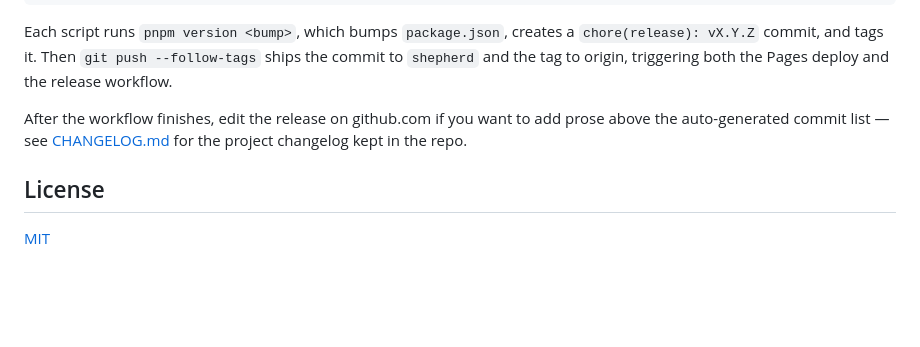
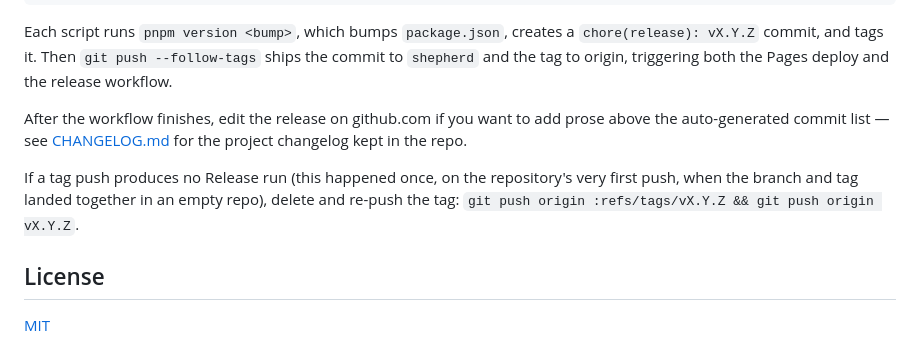
Before and after one commit to moefingers/kn-bloom, a Markdown page: README.md, the part around the change. Drawn GitHub-style; blank space fills up the shorter version.

Commit message:
docs(readme): note re-pushing a tag when the Release run does not fire

```diff
--- a/README.md
+++ b/README.md
@@ -85,6 +85,8 @@ Each script runs `pnpm version <bump>`, which bumps `package.json`, creates a `c
 
 After the workflow finishes, edit the release on github.com if you want to add prose above the auto-generated commit list — see [CHANGELOG.md](CHANGELOG.md) for the project changelog kept in the repo.
 
+If a tag push produces no Release run (this happened once, on the repository's very first push, when the branch and tag landed together in an empty repo), delete and re-push the tag: `git push origin :refs/tags/vX.Y.Z && git push origin vX.Y.Z`.
+
 ## License
 
 [MIT](LICENSE)
```
